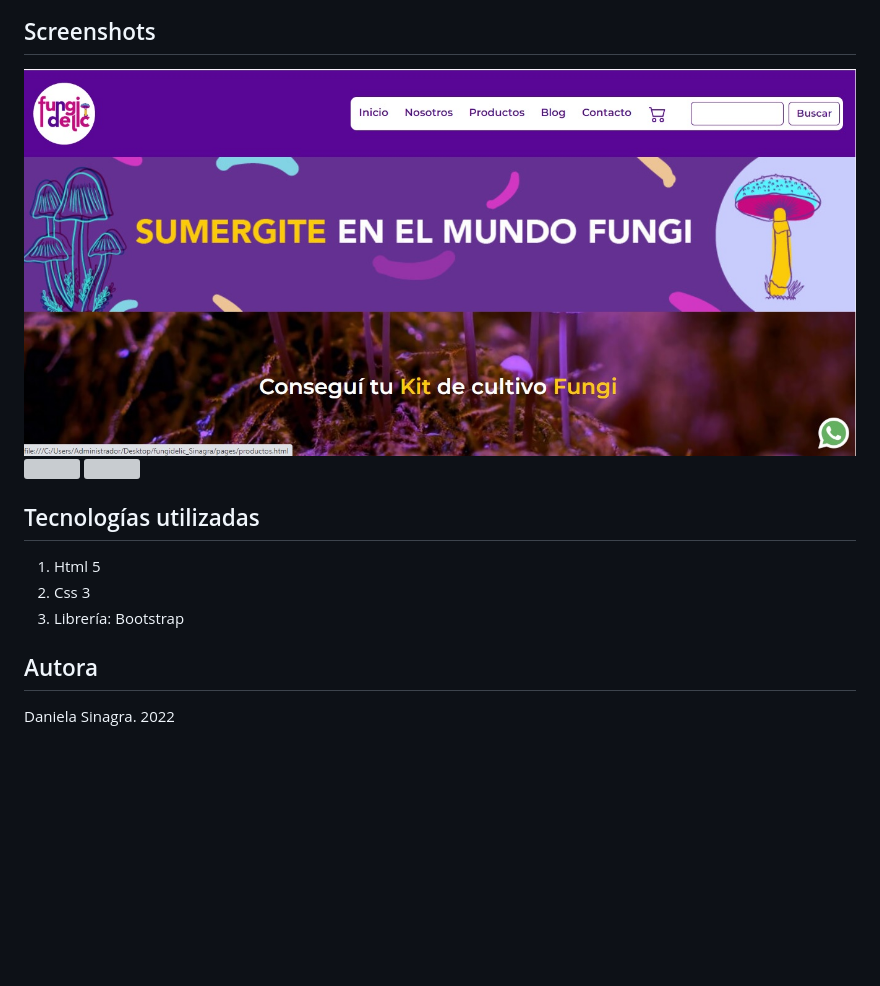
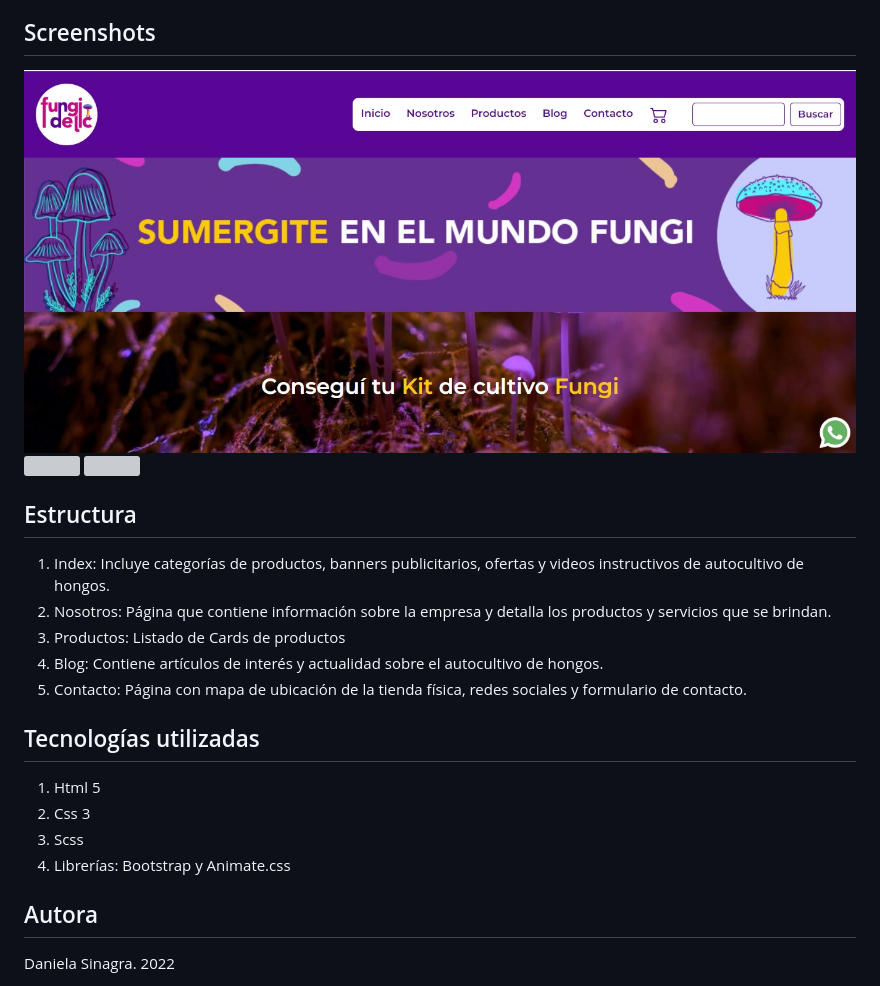
Before and after one commit to Dani-Sina1512/Fungidelic, a Markdown page: readme.md, the part around the change. GitHub-like rendering; pictures changed too: recursos/imagenreadme1.jpg; blank space fills up the shorter version; grey boxes are pictures that could not be loaded.

Commit message:
Se agregan detalles a Readme

```diff
--- a/readme.md
+++ b/readme.md
@@ -7,12 +7,27 @@
 <img src="recursos/imagenreadme2.jpg">
 <img src="recursos/imagenreadme3.jpg">
 
+<h2>Estructura</h2>
+<ol>
+<li>Index: Incluye categorías de productos, banners publicitarios, ofertas y videos instructivos de autocultivo de hongos.</li>
+
+<li>Nosotros: Página que contiene información sobre la empresa y detalla los productos y servicios que se brindan.</li>
+
+<li>Productos: Listado de Cards de productos</li>
+
+<li>Blog: Contiene artículos de interés y actualidad sobre el autocultivo de hongos.</li>
+
+<li>Contacto: Página con mapa de ubicación de la tienda física, redes sociales y formulario de contacto.</li>
+</ol>
+
+
 <h2>Tecnologías utilizadas</h2>
 
 <ol>
 <li>Html 5</li>
 <li>Css 3</li>
-<li>Librería: Bootstrap</li>
+<li>Scss</li>
+<li>Librerías: Bootstrap y Animate.css</li>
 </ol>
 
 <h2>Autora</h2>
```
Also changed, not shown: recursos/galeria1.jpg, 12 other files.
